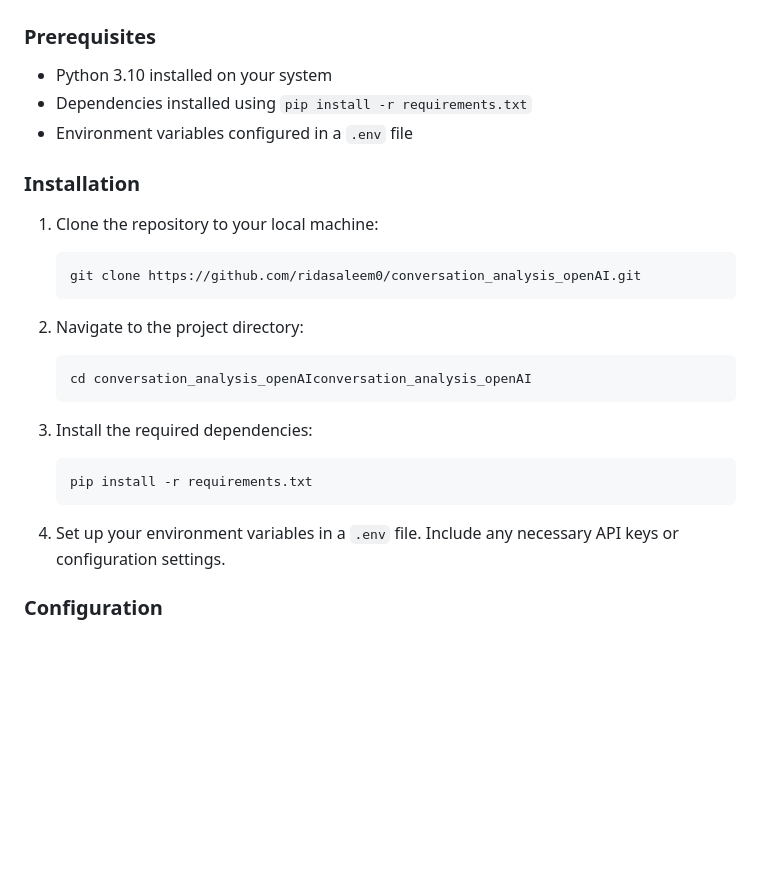
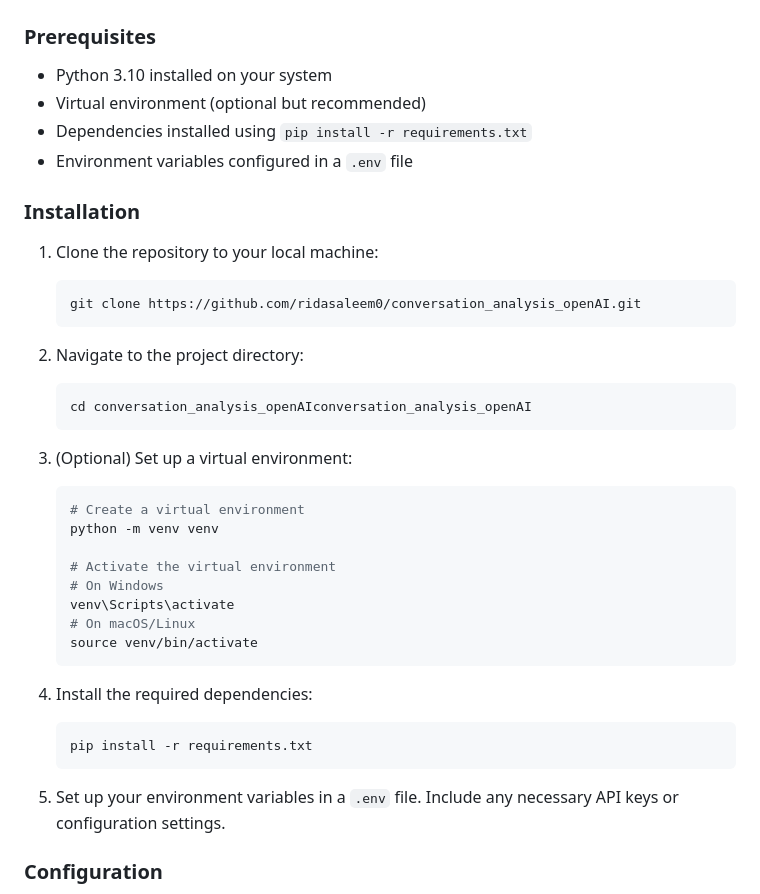
Before and after one commit to ridasaleem0/conversation_analysis_openAI, a Markdown page: README.md, the part around the change. Drawn GitHub-style; blank space fills up the shorter version.

````diff
--- a/README.md
+++ b/README.md
@@ -7,6 +7,7 @@ This repository contains a Flask application for analyzing conversations uploade
 ### Prerequisites
 
 - Python 3.10 installed on your system
+- Virtual environment (optional but recommended)
 - Dependencies installed using `pip install -r requirements.txt`
 - Environment variables configured in a `.env` file
 
@@ -23,14 +24,26 @@ This repository contains a Flask application for analyzing conversations uploade
     ```bash
     cd conversation_analysis_openAIconversation_analysis_openAI
     ```
+3. (Optional) Set up a virtual environment:
 
-3. Install the required dependencies:
+    ```bash
+    # Create a virtual environment
+    python -m venv venv
+
+    # Activate the virtual environment
+    # On Windows
+    venv\Scripts\activate
+    # On macOS/Linux
+    source venv/bin/activate
+    ```
+
+4. Install the required dependencies:
 
     ```bash
     pip install -r requirements.txt
     ```
 
-4. Set up your environment variables in a `.env` file. Include any necessary API keys or configuration settings.
+5. Set up your environment variables in a `.env` file. Include any necessary API keys or configuration settings.
 
 ### Configuration
 
````
